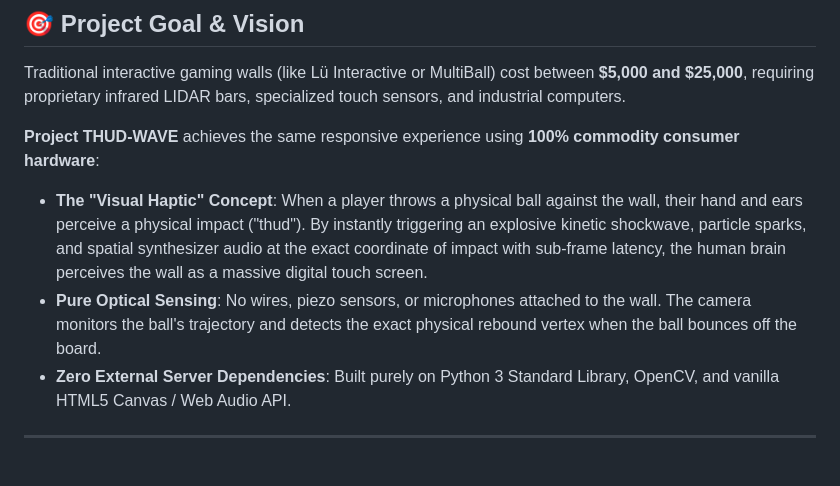
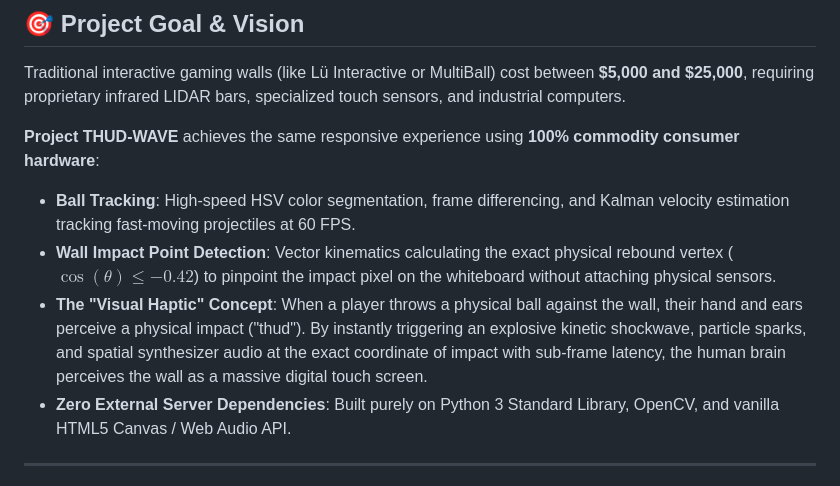
Before and after one commit to tkondamuru/thudwave, a Markdown page: README.md, the part around the change. Rendered like a GitHub page.

Commit message:
Highlight Ball Tracking and Wall Impact Point Detection capabilities in README

```diff
--- a/README.md
+++ b/README.md
@@ -9,8 +9,9 @@ Turn any passive whiteboard or wall into an **interactive, impact-sensing gaming
 Traditional interactive gaming walls (like Lü Interactive or MultiBall) cost between **$5,000 and $25,000**, requiring proprietary infrared LIDAR bars, specialized touch sensors, and industrial computers.
 
 **Project THUD-WAVE** achieves the same responsive experience using **100% commodity consumer hardware**:
+* **Ball Tracking**: High-speed HSV color segmentation, frame differencing, and Kalman velocity estimation tracking fast-moving projectiles at 60 FPS.
+* **Wall Impact Point Detection**: Vector kinematics calculating the exact physical rebound vertex ($\cos(\theta) \le -0.42$) to pinpoint the impact pixel on the whiteboard without attaching physical sensors.
 * **The "Visual Haptic" Concept**: When a player throws a physical ball against the wall, their hand and ears perceive a physical impact ("thud"). By instantly triggering an explosive kinetic shockwave, particle sparks, and spatial synthesizer audio at the exact coordinate of impact with sub-frame latency, the human brain perceives the wall as a massive digital touch screen.
-* **Pure Optical Sensing**: No wires, piezo sensors, or microphones attached to the wall. The camera monitors the ball's trajectory and detects the exact physical rebound vertex when the ball bounces off the board.
 * **Zero External Server Dependencies**: Built purely on Python 3 Standard Library, OpenCV, and vanilla HTML5 Canvas / Web Audio API.
 
 ---
```
